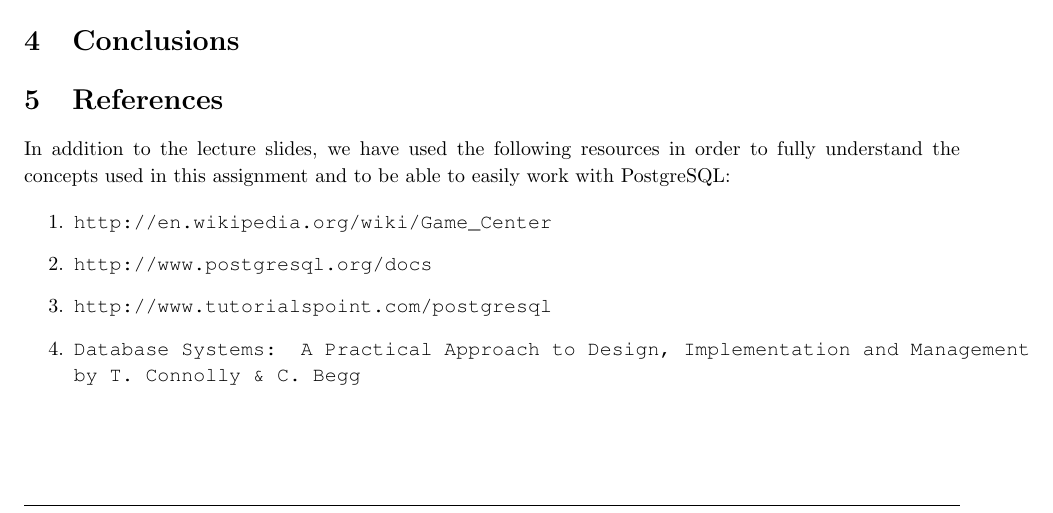
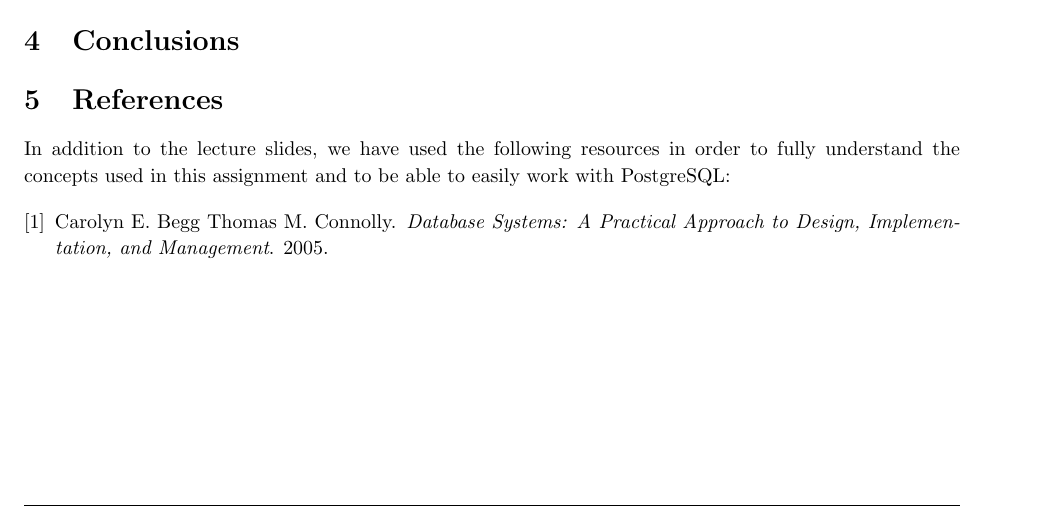
Before and after one commit to ionutt93/dbcw2, a LaTeX paper (report/report.tex): part of page 2 of 4, cut so that both start at the same text. Compiled offline with pdfLaTeX.

Commit message:
references don't work

```diff
--- a/report/report.tex
+++ b/report/report.tex
@@ -261,23 +261,25 @@ This report represents an outline of the Databases third coursework. The aim of
 %----------------------------------------------------------------------------------------
 
 \section{4 ~  Conclusions}
-
+\nocite{db, link1, link2, lilnk3}
 %----------------------------------------------------------------------------------------
 %	References
 %----------------------------------------------------------------------------------------
 
 \section{5 ~ References}
 In addition to the lecture slides, we have used the following resources in order to fully understand the concepts used in this assignment and to be able to easily work with PostgreSQL:
+
 %%%%%%%%%
 \bibliographystyle{plain}
 \bibliography{references}
+
 %%%%%%%%%%%%
-\begin{enumerate}
-   \item \url{http://en.wikipedia.org/wiki/Game_Center}
-   \item \url{http://www.postgresql.org/docs}
-   \item \url{http://www.tutorialspoint.com/postgresql}
-   \item \texttt{Database Systems: A Practical Approach to Design, Implementation and Management by T. Connolly \& C. Begg}
-\end{enumerate}
+%\begin{enumerate}
+  % \item \url{http://en.wikipedia.org/wiki/Game_Center}
+   %\item \url{http://www.postgresql.org/docs}
+   %\item \url{http://www.tutorialspoint.com/postgresql}
+  % \item \texttt{Database Systems: A Practical Approach to Design, Implementation and Management by T. Connolly \& C. Begg}
+%\end{enumerate}
 
 %----------------------------------------------------------------------------------------
 %	Appendices
```
Also changed, not shown: report/report.bbl, report/report.pdf, report/types.jpg, 4 other files.
